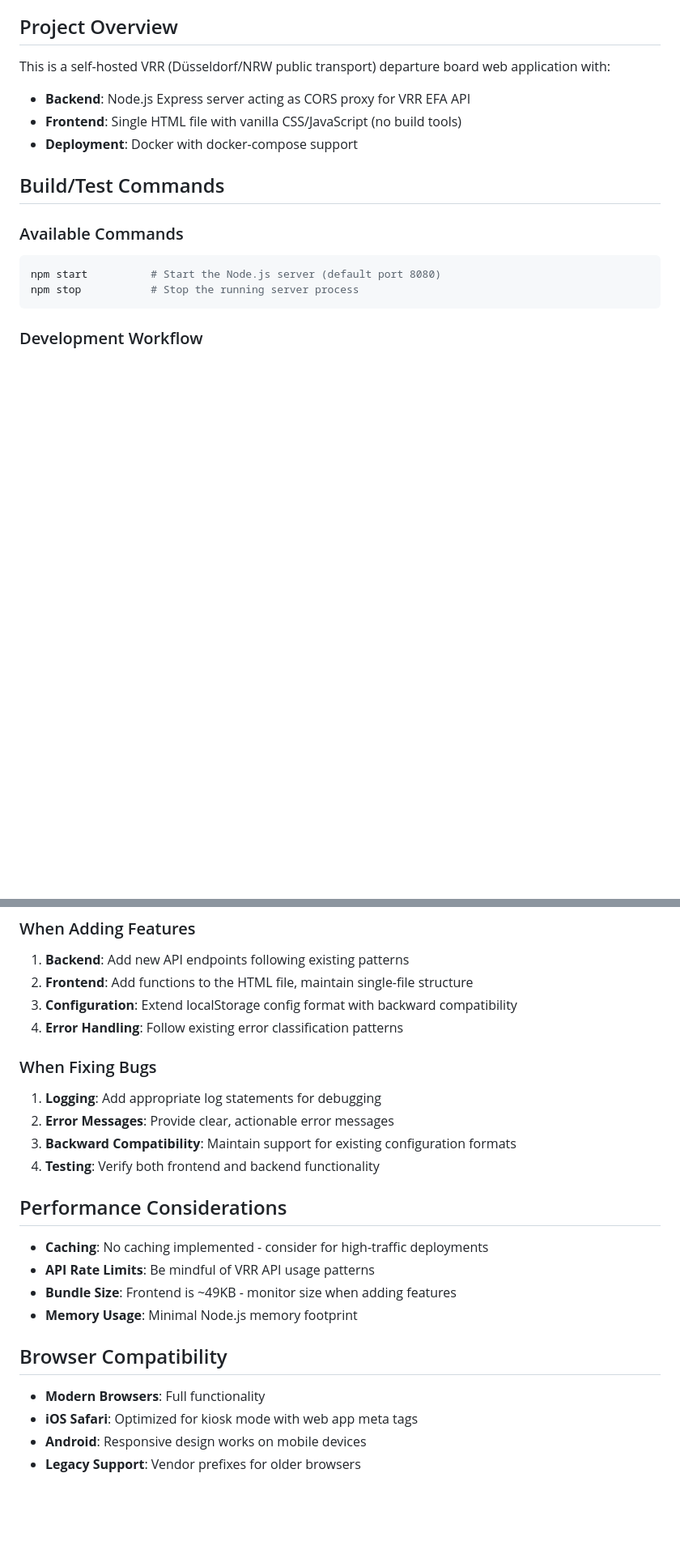
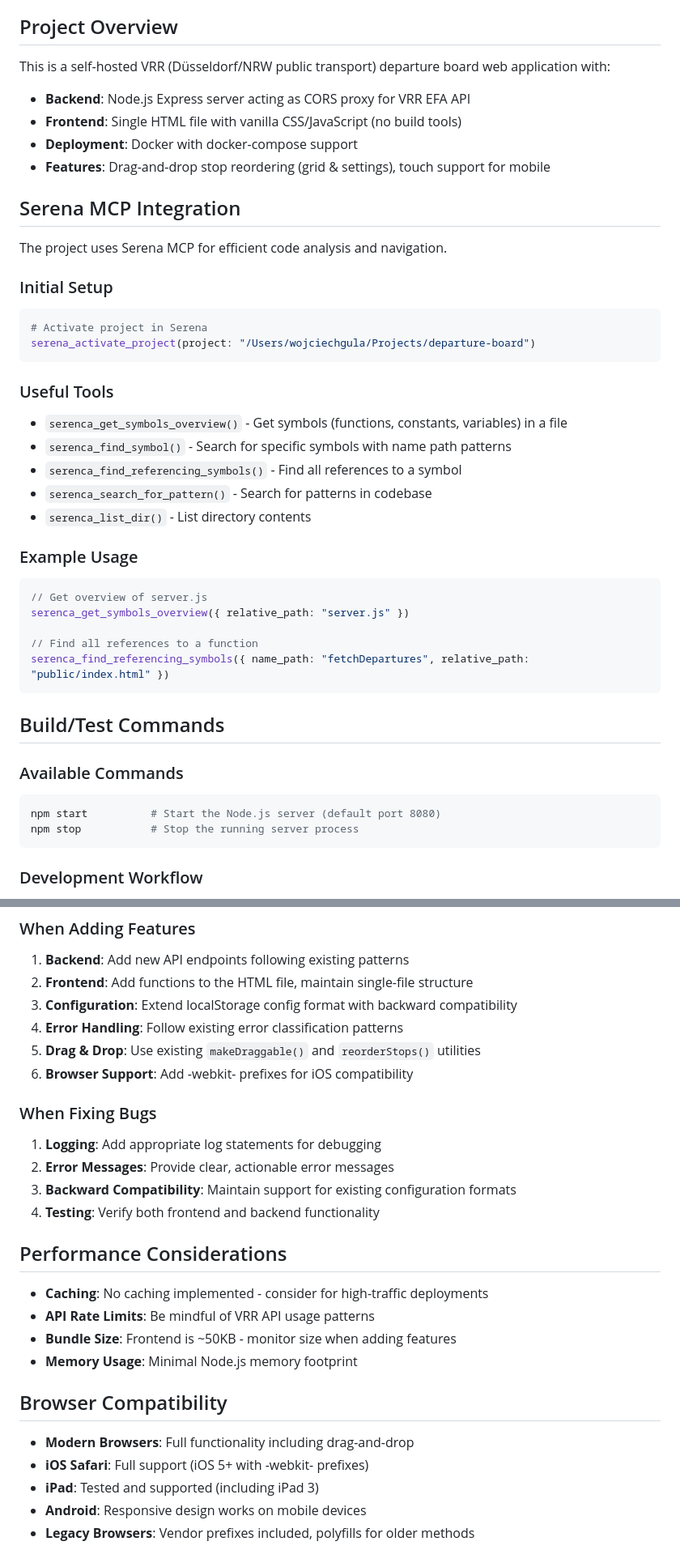
Before and after one commit to gulasz101/vrr-departure-board, a Markdown page: AGENTS.md, 2 parts joined by grey strips. Shown at 81% size. Drawn GitHub-style; blank space fills up the shorter version.

````diff
--- a/AGENTS.md
+++ b/AGENTS.md
@@ -8,6 +8,33 @@ This is a self-hosted VRR (Düsseldorf/NRW public transport) departure board web
 - **Backend**: Node.js Express server acting as CORS proxy for VRR EFA API
 - **Frontend**: Single HTML file with vanilla CSS/JavaScript (no build tools)
 - **Deployment**: Docker with docker-compose support
+- **Features**: Drag-and-drop stop reordering (grid & settings), touch support for mobile
+
+## Serena MCP Integration
+
+The project uses Serena MCP for efficient code analysis and navigation.
+
+### Initial Setup
+```bash
+# Activate project in Serena
+serena_activate_project(project: "/Users/wojciechgula/Projects/departure-board")
+```
+
+### Useful Tools
+- `serenca_get_symbols_overview()` - Get symbols (functions, constants, variables) in a file
+- `serenca_find_symbol()` - Search for specific symbols with name path patterns
+- `serenca_find_referencing_symbols()` - Find all references to a symbol
+- `serenca_search_for_pattern()` - Search for patterns in codebase
+- `serenca_list_dir()` - List directory contents
+
+### Example Usage
+```javascript
+// Get overview of server.js
+serenca_get_symbols_overview({ relative_path: "server.js" })
+
+// Find all references to a function
+serenca_find_referencing_symbols({ name_path: "fetchDepartures", relative_path: "public/index.html" })
+```
 
 ## Build/Test Commands
 
@@ -159,6 +213,8 @@ res.status(500).json({
 2. **Frontend**: Add functions to the HTML file, maintain single-file structure
 3. **Configuration**: Extend localStorage config format with backward compatibility
 4. **Error Handling**: Follow existing error classification patterns
+5. **Drag & Drop**: Use existing `makeDraggable()` and `reorderStops()` utilities
+6. **Browser Support**: Add -webkit- prefixes for iOS compatibility
 
 ### When Fixing Bugs
 1. **Logging**: Add appropriate log statements for debugging
@@ -170,12 +226,13 @@ res.status(500).json({
 
 - **Caching**: No caching implemented - consider for high-traffic deployments
 - **API Rate Limits**: Be mindful of VRR API usage patterns
-- **Bundle Size**: Frontend is ~49KB - monitor size when adding features
+- **Bundle Size**: Frontend is ~50KB - monitor size when adding features
 - **Memory Usage**: Minimal Node.js memory footprint
 
 ## Browser Compatibility
 
-- **Modern Browsers**: Full functionality
-- **iOS Safari**: Optimized for kiosk mode with web app meta tags
+- **Modern Browsers**: Full functionality including drag-and-drop
+- **iOS Safari**: Full support (iOS 5+ with -webkit- prefixes)
+- **iPad**: Tested and supported (including iPad 3)
 - **Android**: Responsive design works on mobile devices
-- **Legacy Support**: Vendor prefixes for older browsers
+- **Legacy Browsers**: Vendor prefixes included, polyfills for older methods
````
Also changed, not shown: other parts of AGENTS.md (+31 -4 lines).
